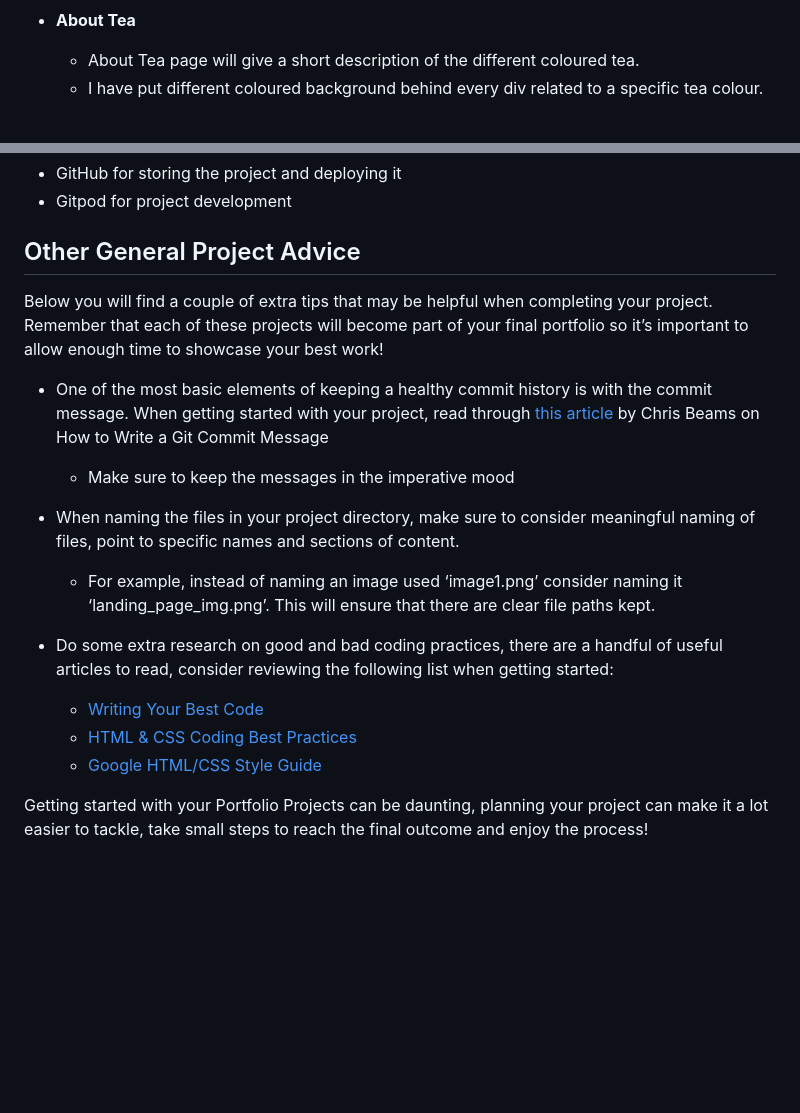
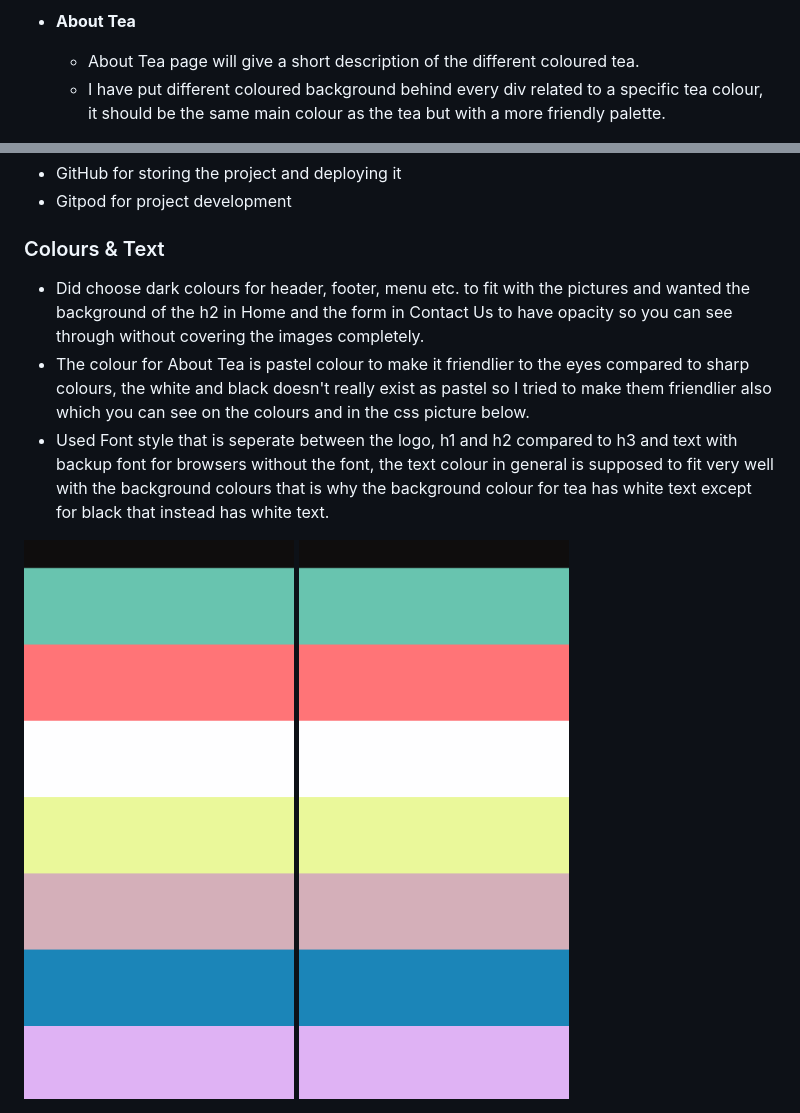
Before and after one commit to AlexanderAberg/Different-Coloured-Tea, a Markdown page: README.md, 2 parts joined by grey strips. Drawn GitHub-style; pictures changed too: assets/images/colours.png (added); blank space fills up the shorter version.

Commit message:
Created Colours & Text section in README

```diff
--- a/README.md
+++ b/README.md
@@ -31,7 +31,7 @@ The visitor will find out that there is other tea than black and green tea also
 - __About Tea__
 
   - About Tea page will give a short description of the different coloured tea.
-  - I have put different coloured background behind every div related to a specific tea colour.
+  - I have put different coloured background behind every div related to a specific tea colour, it should be the same main colour as the tea but with a more friendly palette.
 
 <img src="assets/images/abouttea.png" alt="About Tea">
 
@@ -137,19 +137,11 @@ Got inspiration and some help from our Slack Team Group especially Lorenz.
 - GitHub for storing the project and deploying it
 - Gitpod for project development
 
-## Other General Project Advice
+### Colours & Text
 
-Below you will find a couple of extra tips that may be helpful when completing your project. Remember that each of these projects will become part of your final portfolio so it’s important to allow enough time to showcase your best work!
+- Did choose dark colours for header, footer, menu etc. to fit with the pictures and wanted the background of the h2 in Home and the form in Contact Us to have opacity so you can see through without covering the images completely.
+- The colour for About Tea is pastel colour to make it friendlier to the eyes compared to sharp colours, the white and black doesn't really exist as pastel so I tried to make them friendlier also which you can see on the colours and in the css picture below.
+- Used Font style that is seperate between the logo, h1 and h2 compared to h3 and text with backup font for browsers without the font, the text colour in general is supposed to fit very well with the background colours that is why the background colour for tea has white text except for black that instead has white text.
 
-- One of the most basic elements of keeping a healthy commit history is with the commit message. When getting started with your project, read through [this article](https://chris.beams.io/posts/git-commit/) by Chris Beams on How to Write  a Git Commit Message
-  - Make sure to keep the messages in the imperative mood
-
-- When naming the files in your project directory, make sure to consider meaningful naming of files, point to specific names and sections of content.
-  - For example, instead of naming an image used ‘image1.png’ consider naming it ‘landing_page_img.png’. This will ensure that there are clear file paths kept.
-
-- Do some extra research on good and bad coding practices, there are a handful of useful articles to read, consider reviewing the following list when getting started:
-  - [Writing Your Best Code](https://learn.shayhowe.com/html-css/writing-your-best-code/)
-  - [HTML & CSS Coding Best Practices](https://medium.com/@inceptiondj.info/html-css-coding-best-practice-fadb9870a00f)
-  - [Google HTML/CSS Style Guide](https://google.github.io/styleguide/htmlcssguide.html#General)
-
-Getting started with your Portfolio Projects can be daunting, planning your project can make it a lot easier to tackle, take small steps to reach the final outcome and enjoy the process!
+<img src="assets/images/colours.png" alt="Pastel Colours">
+<img src="assets/images/colours.png" alt="Pastel Colours">
```
Also changed, not shown: assets/images/colours-css.png (added).
